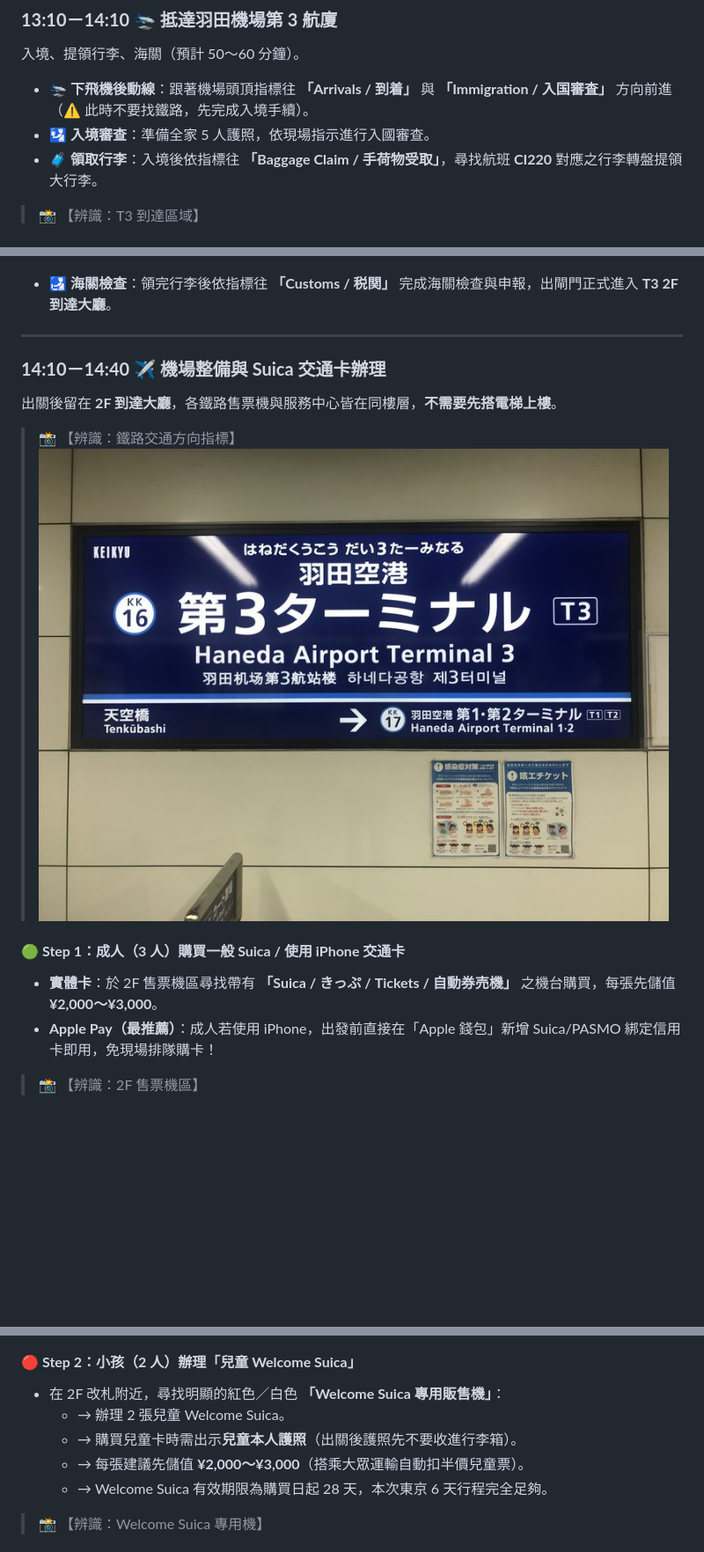
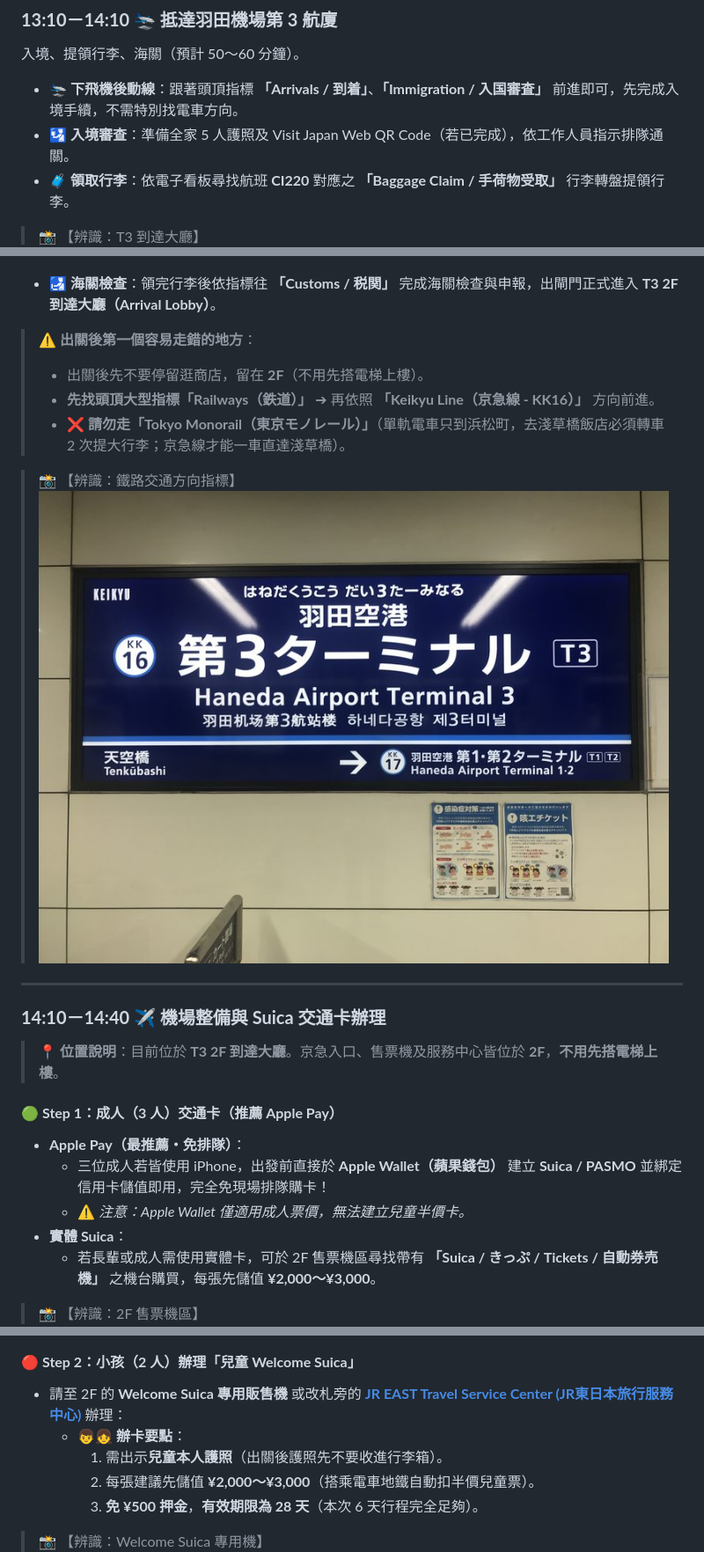
Before and after one commit to owenpeng811/2026tokyo, a Markdown page: README.md, 3 parts joined by grey strips. Shown: that part at 88% size. GitHub-like rendering; blank space fills up the shorter version.

```diff
--- a/README.md
+++ b/README.md
@@ -78,37 +78,45 @@
 
 入境、提領行李、海關（預計 50～60 分鐘）。
 
-* 🛬 **下飛機後動線**：跟著機場頭頂指標往 **「Arrivals / 到着」** 與 **「Immigration / 入国審査」** 方向前進（⚠️ 此時不要找鐵路，先完成入境手續）。
-* 🛂 **入境審查**：準備全家 5 人護照，依現場指示進行入國審查。
-* 🧳 **領取行李**：入境後依指標往 **「Baggage Claim / 手荷物受取」**，尋找航班 **CI220** 對應之行李轉盤提領大行李。
+* 🛬 **下飛機後動線**：跟著頭頂指標 **「Arrivals / 到着」**、**「Immigration / 入国審査」** 前進即可，先完成入境手續，不需特別找電車方向。
+* 🛂 **入境審查**：準備全家 5 人護照及 Visit Japan Web QR Code（若已完成），依工作人員指示排隊通關。
+* 🧳 **領取行李**：依電子看板尋找航班 **CI220** 對應之 **「Baggage Claim / 手荷物受取」** 行李轉盤提領行李。
 
-> 📸 【辨識：T3 到達區域】
+> 📸 【辨識：T3 到達大廳】
 > ![羽田機場 T3 到達大廳實景](./assets/images/haneda_t3_arrival_lobby.jpg)
 
-* 🛃 **海關檢查**：領完行李後依指標往 **「Customs / 税関」** 完成海關檢查與申報，出閘門正式進入 **T3 2F 到達大廳**。
+* 🛃 **海關檢查**：領完行李後依指標往 **「Customs / 税関」** 完成海關檢查與申報，出閘門正式進入 **T3 2F 到達大廳（Arrival Lobby）**。
+
+> ⚠️ **出關後第一個容易走錯的地方**：
+> * 出關後先不要停留逛商店，留在 **2F**（不用先搭電梯上樓）。
+> * **先找頭頂大型指標「Railways（鉄道）」** ➔ 再依照 **「Keikyu Line（京急線 - KK16）」** 方向前進。
+> * ❌ **請勿走「Tokyo Monorail（東京モノレール）」**（單軌電車只到浜松町，去淺草橋飯店必須轉車 2 次提大行李；京急線才能一車直達淺草橋）。
+
+> 📸 【辨識：鐵路交通方向指標】
+> ![羽田 T3 鐵路交通方向與車站區域](./assets/images/haneda_t3_station_sign.jpg)
 
 ---
 
 ### **14:10－14:40 ✈️ 機場整備與 Suica 交通卡辦理**
 
-出關後留在 **2F 到達大廳**，各鐵路售票機與服務中心皆在同樓層，**不需要先搭電梯上樓**。
+> 📍 **位置說明**：目前位於 **T3 2F 到達大廳**。京急入口、售票機及服務中心皆位於 **2F**，**不用先搭電梯上樓**。
 
-> 📸 【辨識：鐵路交通方向指標】
-> ![羽田 T3 鐵路交通方向與車站區域](./assets/images/haneda_t3_station_sign.jpg)
-
-#### 🟢 **Step 1：成人（3 人）購買一般 Suica / 使用 iPhone 交通卡**
-* **實體卡**：於 2F 售票機區尋找帶有 **「Suica / きっぷ / Tickets / 自動券売機」** 之機台購買，每張先儲值 **¥2,000～¥3,000**。
-* **Apple Pay（最推薦）**：成人若使用 iPhone，出發前直接在「Apple 錢包」新增 Suica/PASMO 綁定信用卡即用，免現場排隊購卡！
+#### 🟢 **Step 1：成人（3 人）交通卡（推薦 Apple Pay）**
+* **Apple Pay（最推薦・免排隊）**：
+  * 三位成人若皆使用 iPhone，出發前直接於 **Apple Wallet（蘋果錢包）** 建立 **Suica / PASMO** 並綁定信用卡儲值即用，完全免現場排隊購卡！
+  * ⚠️ *注意：Apple Wallet 僅適用成人票價，無法建立兒童半價卡。*
+* **實體 Suica**：
+  * 若長輩或成人需使用實體卡，可於 2F 售票機區尋找帶有 **「Suica / きっぷ / Tickets / 自動券売機」** 之機台購買，每張先儲值 **¥2,000～¥3,000**。
 
 > 📸 【辨識：2F 售票機區】
 > ![羽田機場第3航廈站售票機實景](./assets/images/haneda_t3_ticket_machines.jpg)
 
 #### 🔴 **Step 2：小孩（2 人）辦理「兒童 Welcome Suica」**
-* 在 2F 改札附近，尋找明顯的紅色／白色 **「Welcome Suica 專用販售機」**：
-  * → 辦理 2 張兒童 Welcome Suica。
-  * → 購買兒童卡時需出示**兒童本人護照**（出關後護照先不要收進行李箱）。
-  * → 每張建議先儲值 **¥2,000～¥3,000**（搭乘大眾運輸自動扣半價兒童票）。
-  * → Welcome Suica 有效期限為購買日起 28 天，本次東京 6 天行程完全足夠。
+* 請至 2F 的 **Welcome Suica 專用販售機** 或改札旁的 **[JR EAST Travel Service Center (JR東日本旅行服務中心)](https://www.tokyo-monorail.co.jp/english/haneda-tokyo-access/kokusaisen_bldg/concept.html)** 辦理：
+  * 👦👧 **辦卡要點**：
+    1. 需出示**兒童本人護照**（出關後護照先不要收進行李箱）。
+    2. 每張建議先儲值 **¥2,000～¥3,000**（搭乘電車地鐵自動扣半價兒童票）。
+    3. **免 ¥500 押金**，**有效期限為 28 天**（本次 6 天行程完全足夠）。
 
 > 📸 【辨識：Welcome Suica 專用機】
 > ![羽田機場 T3 Welcome Suica 專用販售機實景](./assets/images/haneda_t3_welcome_suica.jpg)
```
Also changed, not shown: other parts of README.md (+24 -17 lines), 2026東京親子自由行_V10_Henna.md (+49 -34 lines), assets/images/haneda_t3_keikyu_gate.jpg (added), assets/images/haneda_t3_monorail_gate.jpg (deleted), assets/images/haneda_t3_monorail_platform.jpg (deleted), 1 other file.
